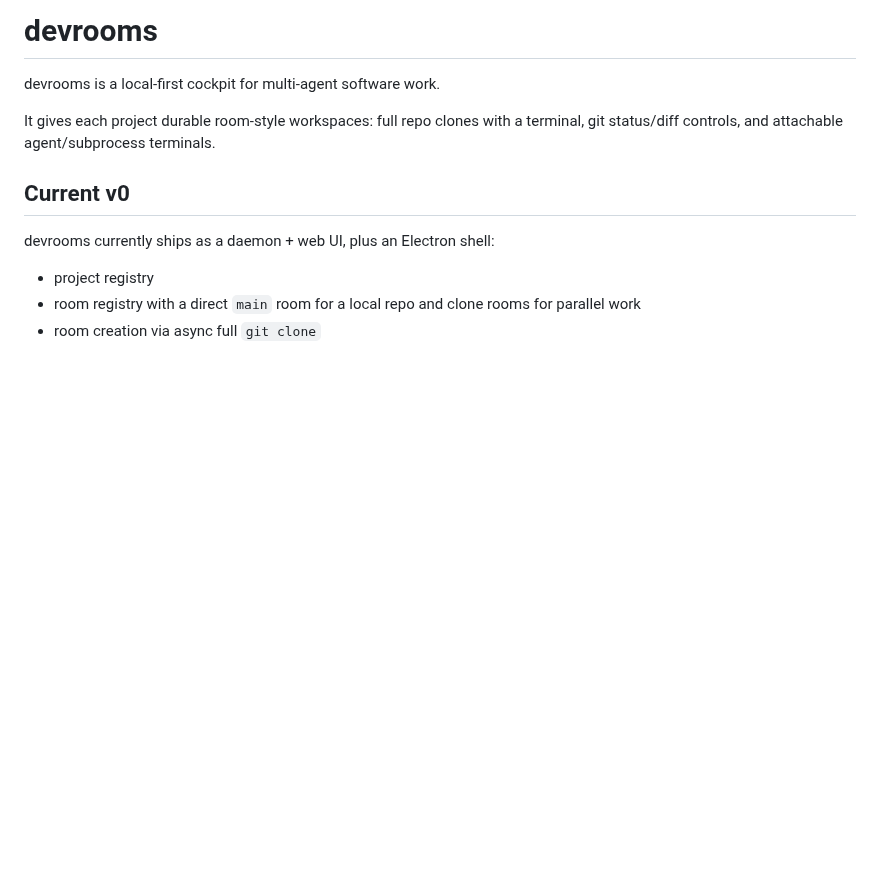
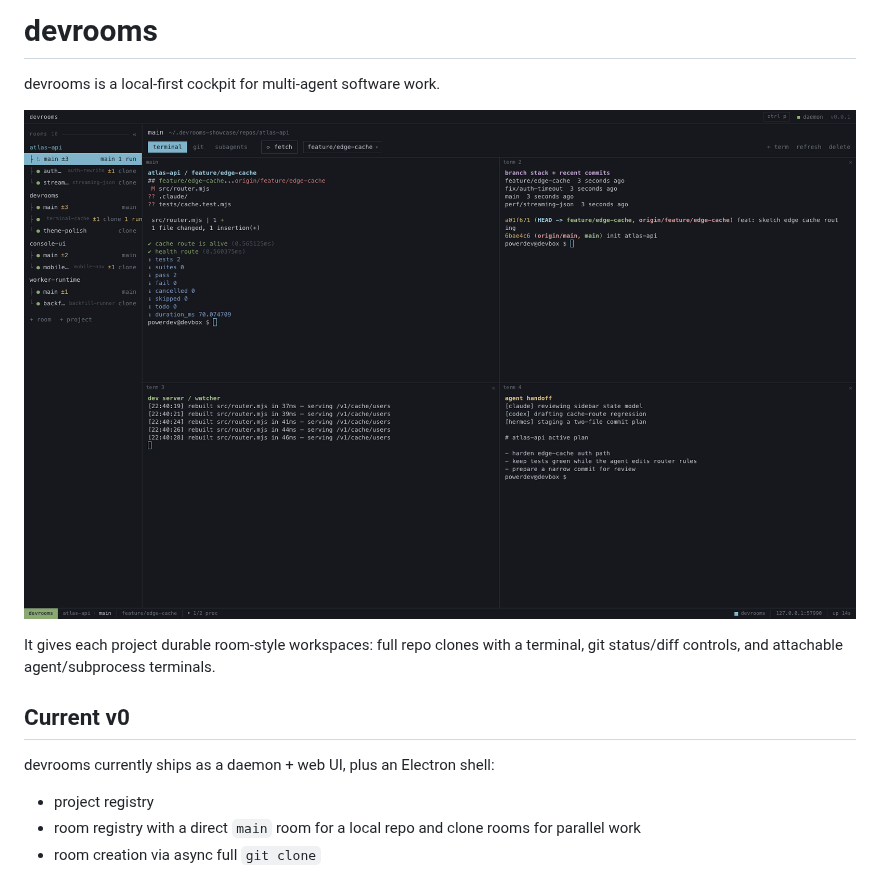
Before and after one commit to sbbu/devrooms, a Markdown page: README.md, the part around the change. Drawn GitHub-style; pictures changed too: docs/assets/devrooms-poweruser.png (added); blank space fills up the shorter version.

Commit message:
docs: add power-user README screenshot

```diff
--- a/README.md
+++ b/README.md
@@ -1,6 +1,8 @@
 # devrooms
 
 devrooms is a local-first cockpit for multi-agent software work.
+
+![devrooms power-user workspace with multiple projects, rooms, tiled terminals, git state, and agent processes](docs/assets/devrooms-poweruser.png)
 
 It gives each project durable room-style workspaces: full repo clones with a terminal, git status/diff controls, and attachable agent/subprocess terminals.
 
```
Also changed, not shown: 2 other files.
